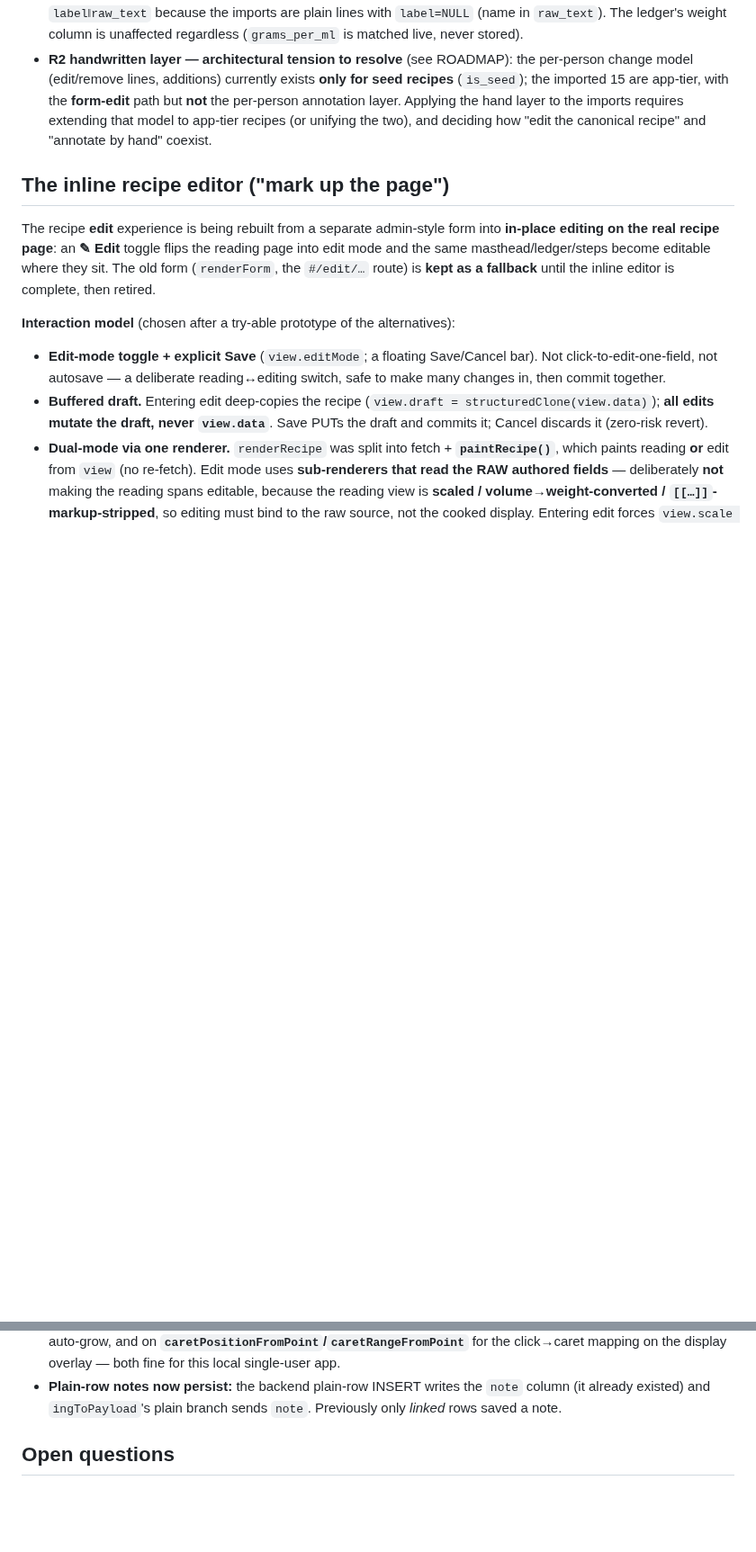
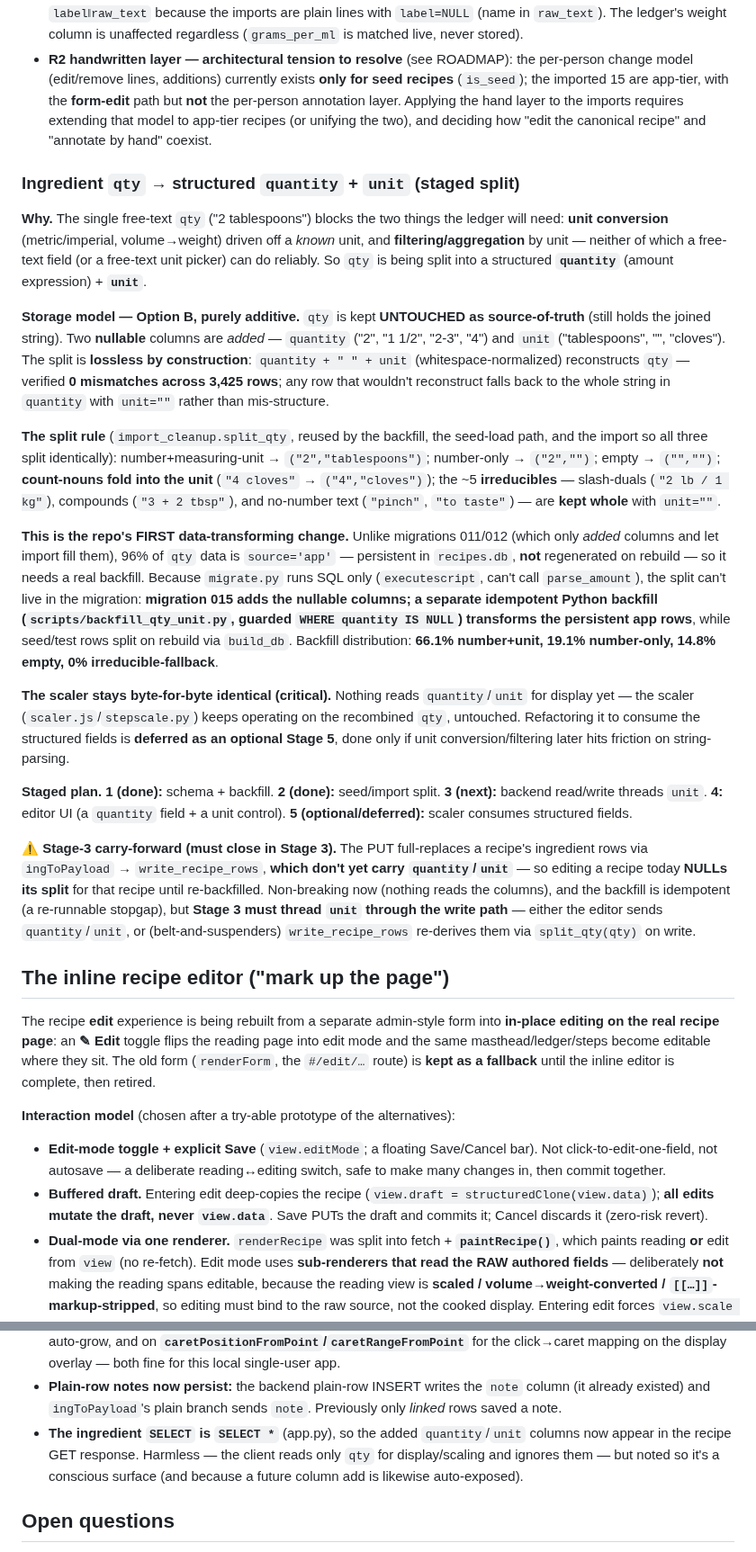
Before and after one commit to abh5227/recipe-app2, a Markdown page: docs/design-decisions.md, 2 parts joined by grey strips. Shown at 90% size. GitHub-like rendering; blank space fills up the shorter version.

Commit message:
docs: record qty/unit split stages 1-2 + the stage-3 write-path carry-forward
Co-Authored-By: Claude Opus 4.8 (1M context) <noreply@anthropic.com>

```diff
--- a/docs/design-decisions.md
+++ b/docs/design-decisions.md
@@ -246,6 +246,52 @@ be **one** visual treatment, not three ad-hoc ones (decided in D, applied across
   Applying the hand layer to the imports requires extending that model to app-tier recipes (or
   unifying the two), and deciding how "edit the canonical recipe" and "annotate by hand" coexist.
 
+### Ingredient `qty` → structured `quantity` + `unit` (staged split)
+
+**Why.** The single free-text `qty` ("2 tablespoons") blocks the two things the ledger will need:
+**unit conversion** (metric/imperial, volume→weight) driven off a *known* unit, and
+**filtering/aggregation** by unit — neither of which a free-text field (or a free-text unit picker)
+can do reliably. So `qty` is being split into a structured **`quantity`** (amount expression) +
+**`unit`**.
+
+**Storage model — Option B, purely additive.** `qty` is kept **UNTOUCHED as source-of-truth** (still
+holds the joined string). Two **nullable** columns are *added* — `quantity` ("2", "1 1/2", "2-3", "4")
+and `unit` ("tablespoons", "", "cloves"). The split is **lossless by construction**: `quantity + " " +
+unit` (whitespace-normalized) reconstructs `qty` — verified **0 mismatches across 3,425 rows**; any row
+that wouldn't reconstruct falls back to the whole string in `quantity` with `unit=""` rather than
+mis-structure.
+
+**The split rule** (`import_cleanup.split_qty`, reused by the backfill, the seed-load path, and the
+import so all three split identically): number+measuring-unit → `("2","tablespoons")`; number-only →
+`("2","")`; empty → `("","")`; **count-nouns fold into the unit** (`"4 cloves"` → `("4","cloves")`);
+the ~5 **irreducibles** — slash-duals (`"2 lb / 1 kg"`), compounds (`"3 + 2 tbsp"`), and no-number text
+(`"pinch"`, `"to taste"`) — are **kept whole** with `unit=""`.
+
+**This is the repo's FIRST data-transforming change.** Unlike migrations 011/012 (which only *added*
+columns and let import fill them), 96% of `qty` data is `source='app'` — persistent in `recipes.db`,
+**not** regenerated on rebuild — so it needs a real backfill. Because `migrate.py` runs SQL only
+(`executescript`, can't call `parse_amount`), the split can't live in the migration: **migration 015
+adds the nullable columns; a separate idempotent Python backfill (`scripts/backfill_qty_unit.py`,
+guarded `WHERE quantity IS NULL`) transforms the persistent app rows**, while seed/test rows split on
+rebuild via `build_db`. Backfill distribution: **66.1% number+unit, 19.1% number-only, 14.8% empty, 0%
+irreducible-fallback**.
+
+**The scaler stays byte-for-byte identical (critical).** Nothing reads `quantity`/`unit` for display
+yet — the scaler (`scaler.js`/`stepscale.py`) keeps operating on the recombined `qty`, untouched.
+Refactoring it to consume the structured fields is **deferred as an optional Stage 5**, done only if
+unit conversion/filtering later hits friction on string-parsing.
+
+**Staged plan.** **1 (done):** schema + backfill. **2 (done):** seed/import split. **3 (next):** backend
+read/write threads `unit`. **4:** editor UI (a `quantity` field + a unit control). **5
+(optional/deferred):** scaler consumes structured fields.
+
+**⚠️ Stage-3 carry-forward (must close in Stage 3).** The PUT full-replaces a recipe's ingredient rows
+via `ingToPayload` → `write_recipe_rows`, **which don't yet carry `quantity`/`unit`** — so editing a
+recipe today **NULLs its split** for that recipe until re-backfilled. Non-breaking now (nothing reads
+the columns), and the backfill is idempotent (a re-runnable stopgap), but **Stage 3 must thread `unit`
+through the write path** — either the editor sends `quantity`/`unit`, or (belt-and-suspenders)
+`write_recipe_rows` re-derives them via `split_qty(qty)` on write.
+
 ## The inline recipe editor ("mark up the page")
 
 The recipe **edit** experience is being rebuilt from a separate admin-style form into **in-place
@@ -371,6 +417,9 @@ architectural tension above).
   click→caret mapping on the display overlay — both fine for this local single-user app.
 - **Plain-row notes now persist:** the backend plain-row INSERT writes the `note` column (it already
   existed) and `ingToPayload`'s plain branch sends `note`. Previously only *linked* rows saved a note.
+- **The ingredient `SELECT` is `SELECT *`** (app.py), so the added `quantity`/`unit` columns now appear
+  in the recipe GET response. Harmless — the client reads only `qty` for display/scaling and ignores
+  them — but noted so it's a conscious surface (and because a future column add is likewise auto-exposed).
 
 ## Open questions
 
```
Also changed, not shown: ROADMAP.md (+10 -2 lines).
